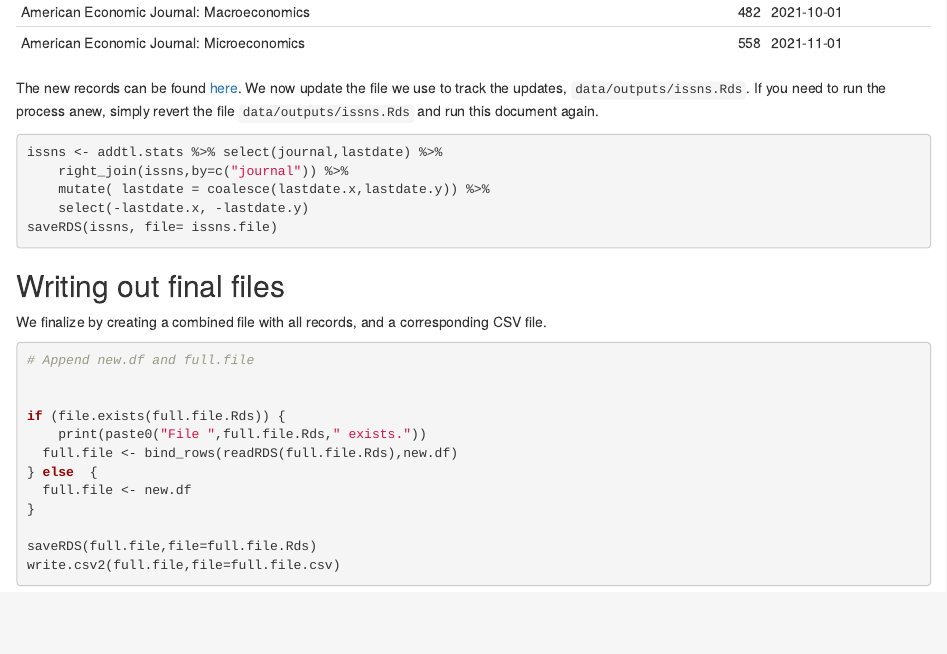
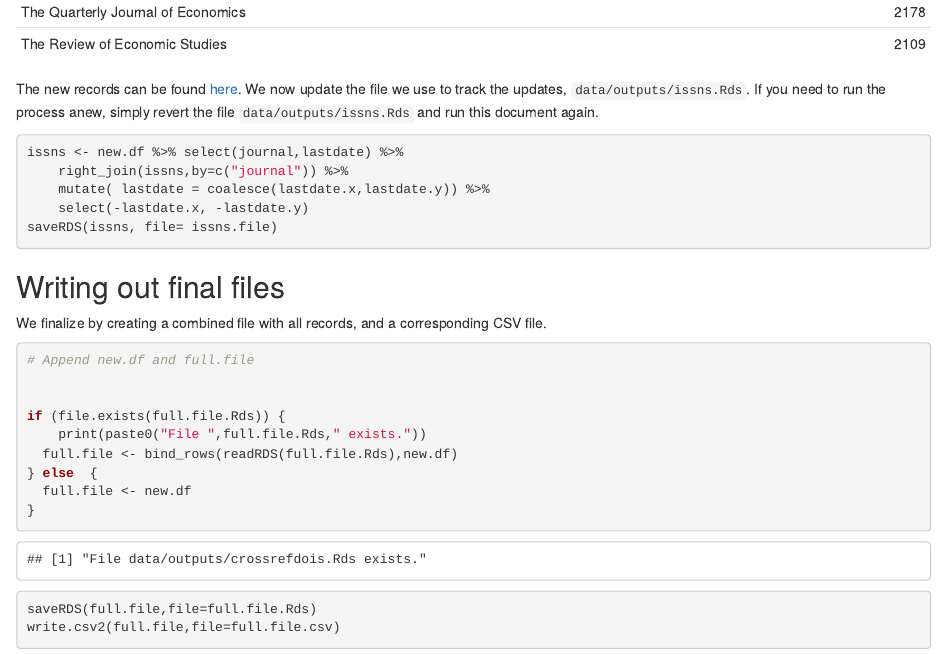
Before and after one commit to larsvilhuber/pulling-from-crossref, an R Markdown document (articles_by_affiliation.Rmd): the page in a window 1100 px wide, from 2650 px down before the commit and from 2750 px down after it. Rendered offline with R 4.5, knitr and Pandoc, with nearby package versions; some code elsewhere in the file could not run offline.

Commit message:
First draft

````diff
--- a/articles_by_affiliation.Rmd
+++ b/articles_by_affiliation.Rmd
@@ -151,15 +149,8 @@ Of these, `r nrow(addtl.df)` records for `r nrow(addtl.df %>% select(container.t
-```{r stats2, echo=FALSE}
-addtl.stats <- df %>%
-	group_by(container.title) %>%
-	summarise(records = n(), lastdate = max(published.print)) %>%
-	rename(journal = container.title )
-knitr::kable(addtl.stats)
-```
 
 The new records can be found [here](`r addtl.file`). We now update the file we use to track the updates, ` `r issns.file` `. If you need to run the process anew, simply revert the file ` `r issns.file` ` and run this document again.
 
-```{r update}
-issns <- addtl.stats %>% select(journal,lastdate) %>%
+```{r update, eval=FALSE}
+issns <- new.df %>% select(journal,lastdate) %>%
 	right_join(issns,by=c("journal")) %>%
 	mutate( lastdate = coalesce(lastdate.x,lastdate.y)) %>%
 	select(-lastdate.x, -lastdate.y)
````
Also changed, not shown: articles_by_affiliation.html (added), articles_by_affiliation.md (added), data/interwrk/new.Rds, data/outputs/crossrefdois.Rds (added), data/outputs/issns.Rds, articles_by_affiliation.Rmd (2 more changed lines), 2 other files.
